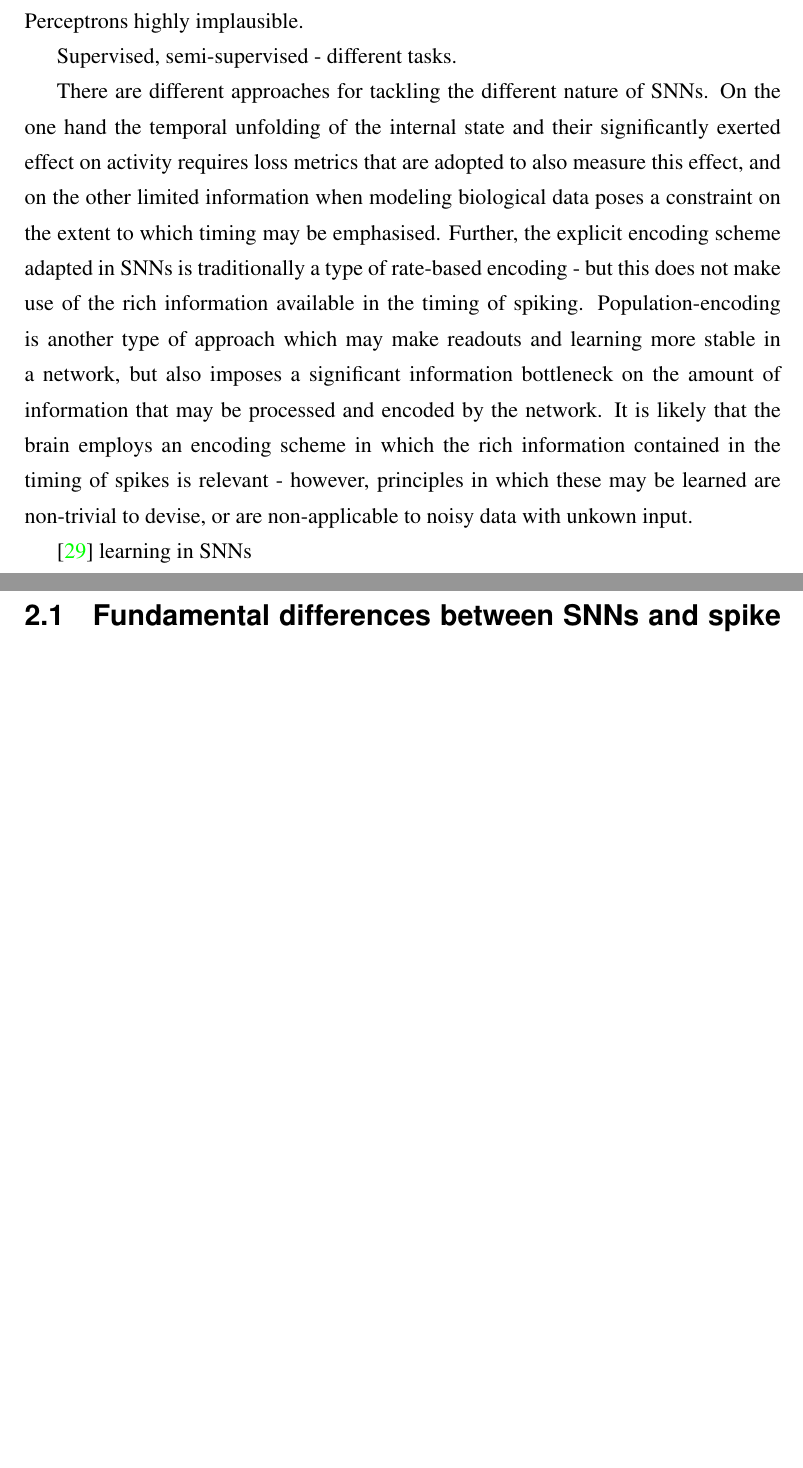
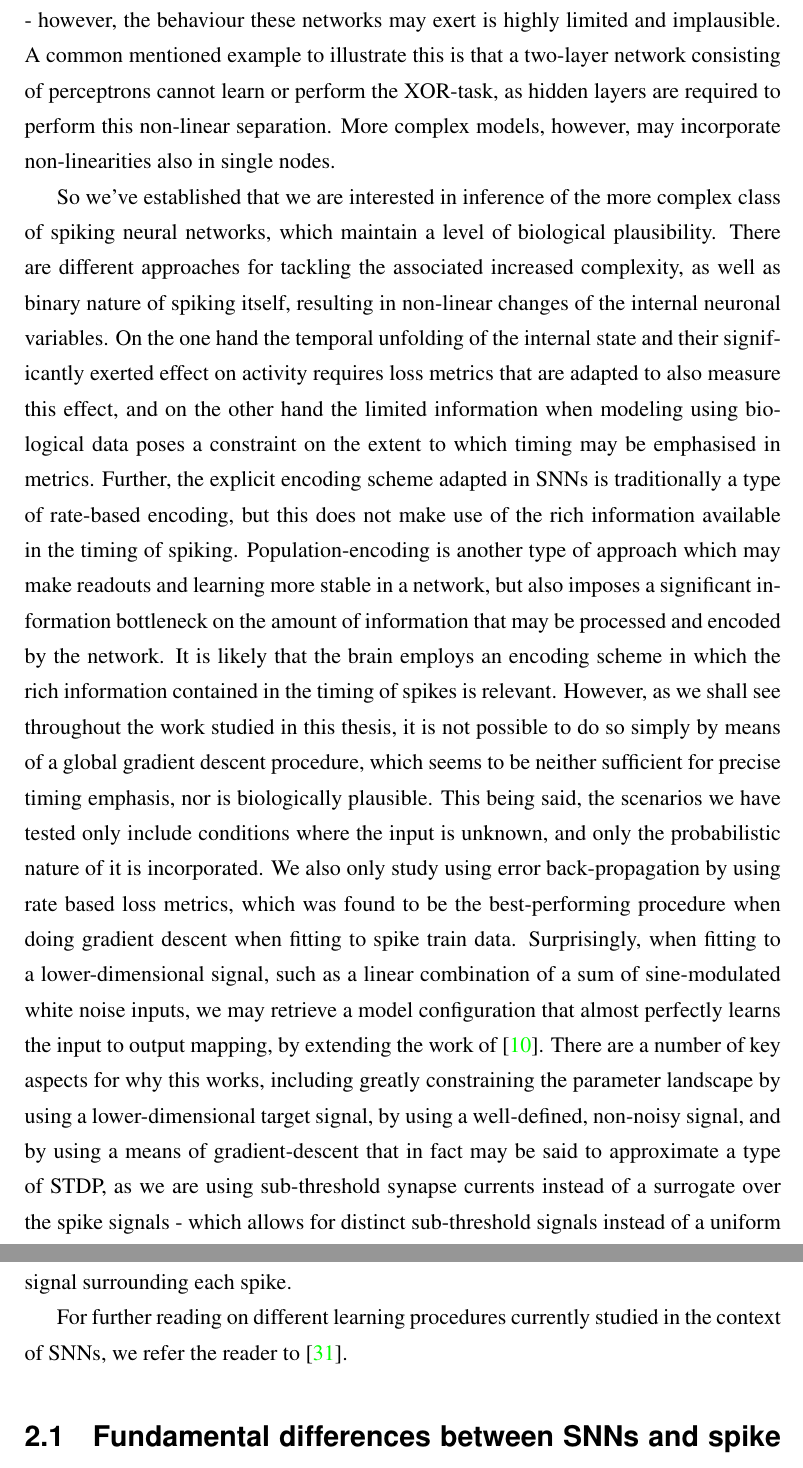
Before and after one commit to williampeer/mphil-thesis, a LaTeX thesis (main.tex): two parts of pages 14 and 15 of 76 before the commit and two parts of pages 15 and 16 of 77 after it, joined at a grey line, cut at the place of the change, the shorter picture padded with empty space. Compiled offline with pdfLaTeX.

Commit message:
Updates from Overleaf

```diff
--- a/main.tex
+++ b/main.tex
@@ -272,17 +279,27 @@ HH complex enough that fitting the parameters of a single node using electrophys
 % The \cite{HH1952} 1952 paper more or less hand designing the ODE system in a way that generalises well to describe neuronal and cellular electrophysiology.
-Perceptrons highly implausible.
+Perceptrons, on the other hand, are far less costly to train and fit, requiring only straightforward matrix multiplications for weight inference, with the nodes' values being either 0 or 1 - however, the behaviour these networks may exert is highly limited and implausible.
+A common mentioned example to illustrate this is that a two-layer network consisting of perceptrons cannot learn or perform the XOR-task, as hidden layers are required to perform this non-linear separation.
+More complex models, however, may incorporate non-linearities also in single nodes.
 
-Supervised, semi-supervised - different tasks.
+% Supervised, semi-supervised - different tasks.
 
-There are different approaches for tackling the different nature of SNNs.
-On the one hand the temporal unfolding of the internal state and their significantly exerted effect on activity requires loss metrics that are adopted to also measure this effect, and on the other limited information when modeling biological data poses a constraint on the extent to which timing may be emphasised.
-Further, the explicit encoding scheme adapted in SNNs is traditionally a type of rate-based encoding - but this does not make use of the rich information available in the timing of spiking.
+So we've established that we are interested in inference of the more complex class of spiking neural networks, which maintain a level of biological plausibility.
+There are different approaches for tackling the associated increased complexity, as well as binary nature of spiking itself, resulting in non-linear changes of the internal neuronal variables.
+On the one hand the temporal unfolding of the internal state and their significantly exerted effect on activity requires loss metrics that are adapted to also measure this effect, and on the other hand the limited information when modeling using biological data poses a constraint on the extent to which timing may be emphasised in metrics.
+Further, the explicit encoding scheme adapted in SNNs is traditionally a type of rate-based encoding, but this does not make use of the rich information available in the timing of spiking.
 Population-encoding is another type of approach which may make readouts and learning more stable in a network, but also imposes a significant information bottleneck on the amount of information that may be processed and encoded by the network.
-It is likely that the brain employs an encoding scheme in which the rich information contained in the timing of spikes is relevant - however, principles in which these may be learned are non-trivial to devise, or are non-applicable to noisy data with unkown input.
+It is likely that the brain employs an encoding scheme in which the rich information contained in the timing of spikes is relevant.
+However, as we shall see throughout the work studied in this thesis, it is not possible to do so simply by means of a global gradient descent procedure, which seems to be neither sufficient for precise timing emphasis, nor is biologically plausible.
+This being said, the scenarios we have tested only include conditions where the input is unknown, and only the probabilistic nature of it is incorporated.
+We also only study using error back-propagation by using rate based loss metrics, which was found to be the best-performing procedure when doing gradient descent when fitting to spike train data.
+Surprisingly, when fitting to a lower-dimensional signal, such as a linear combination of a sum of sine-modulated white noise inputs, we may retrieve a model configuration that almost perfectly learns the input to output mapping, by extending the work of \cite{Huh2017}.
+There are a number of key aspects for why this works, including greatly constraining the parameter landscape by using a lower-dimensional target signal, by using a well-defined, non-noisy signal, and by using a means of gradient-descent that in fact may be said to approximate a type of STDP, as we are using sub-threshold synapse currents instead of a surrogate over the spike signals - which allows for distinct sub-threshold signals instead of a uniform signal surrounding each spike.
+
+% However, principles in which these may be learned are non-trivial to devise, or are non-applicable to noisy data with unkown input.
 % TODO: Update. Also make scope and goal of modeling bio. data much clearer! (gjennomsyre tekst)
 
 % Various SNN models
-\cite{Taherkhani2020} learning in SNNs
+For further reading on different learning procedures currently studied in the context of SNNs, we refer the reader to \cite{Taherkhani2020}.
 
 % Mackelab meso paper: Only rate based at first.
 % NN 2020 review: Loses out on temporal information.
```
Also changed, not shown: main.tex (11 more changed lines).
